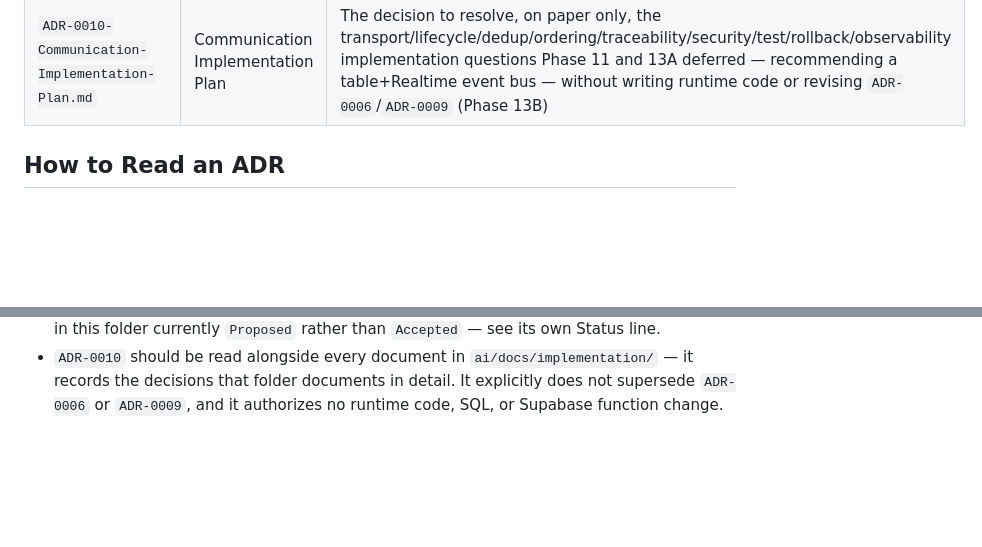
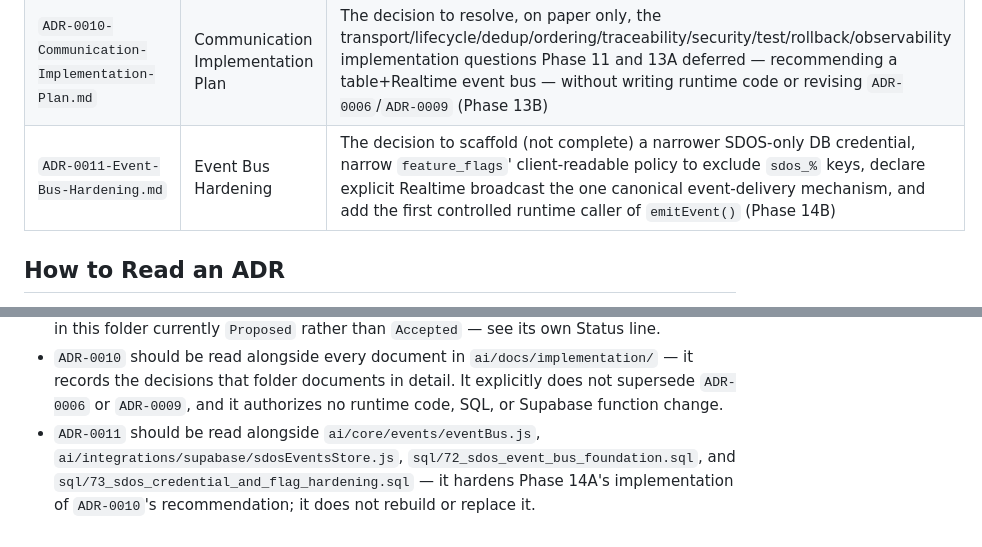
Before and after one commit to muahshi/smartdoor, a Markdown page: ai/adr/README.md, 2 parts joined by grey strips. Drawn GitHub-style; blank space fills up the shorter version.

```diff
--- a/ai/adr/README.md
+++ b/ai/adr/README.md
@@ -32,6 +32,7 @@ rebuild) a prior finding.
 | `ADR-0008-Prompt-Routing.md` | Prompt Routing | The decision to split provider-level and executive-level Groq routing into two narrow documents (`AI_ROUTER.md`, `EXECUTIVE_ROUTER.md`), both subordinate to the existing `TASK_ROUTING.md` and `PROMPT_REGISTRY.md` (Phase 12) |
 | `ADR-0009-Communication-Extensions.md` | Communication Extensions | The decision to reject a duplicative fifteen-file communication folder and instead extend four existing documents in place (ordering/dedup, event taxonomy, multi-party conflict, message-triggered reasoning), keeping `ADR-0006` authoritative (Phase 13A) |
 | `ADR-0010-Communication-Implementation-Plan.md` | Communication Implementation Plan | The decision to resolve, on paper only, the transport/lifecycle/dedup/ordering/traceability/security/test/rollback/observability implementation questions Phase 11 and 13A deferred — recommending a table+Realtime event bus — without writing runtime code or revising `ADR-0006`/`ADR-0009` (Phase 13B) |
+| `ADR-0011-Event-Bus-Hardening.md` | Event Bus Hardening | The decision to scaffold (not complete) a narrower SDOS-only DB credential, narrow `feature_flags`' client-readable policy to exclude `sdos_%` keys, declare explicit Realtime broadcast the one canonical event-delivery mechanism, and add the first controlled runtime caller of `emitEvent()` (Phase 14B) |
 
 ## How to Read an ADR
 
@@ -91,3 +92,9 @@ earlier ones where a decision built directly on a prior one.
   documents in detail. It explicitly does not supersede `ADR-0006` or
   `ADR-0009`, and it authorizes no runtime code, SQL, or Supabase
   function change.
+- `ADR-0011` should be read alongside `ai/core/events/eventBus.js`,
+  `ai/integrations/supabase/sdosEventsStore.js`,
+  `sql/72_sdos_event_bus_foundation.sql`, and
+  `sql/73_sdos_credential_and_flag_hardening.sql` — it hardens Phase
+  14A's implementation of `ADR-0010`'s recommendation; it does not
+  rebuild or replace it.
```
Also changed, not shown: ai/adr/ADR-0011-Event-Bus-Hardening.md (added, +209 -0 lines).
